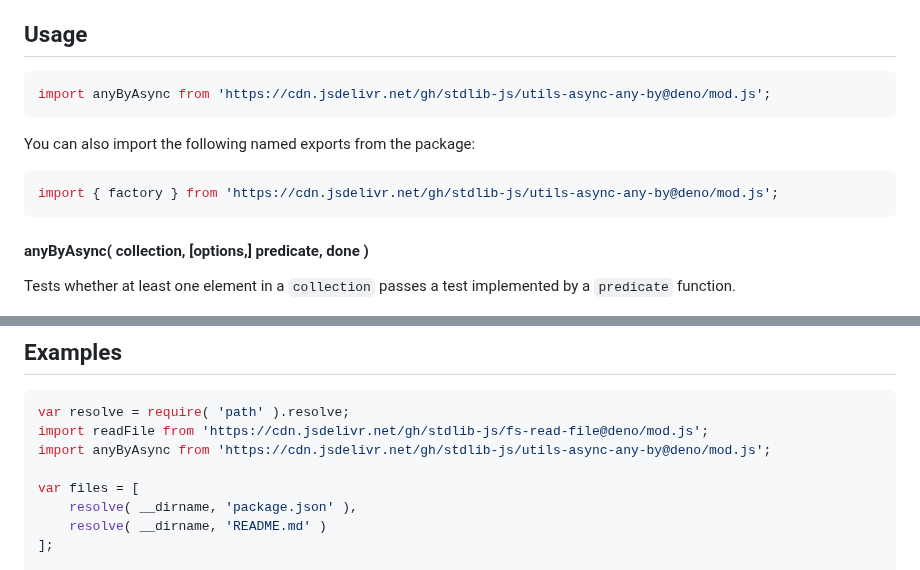
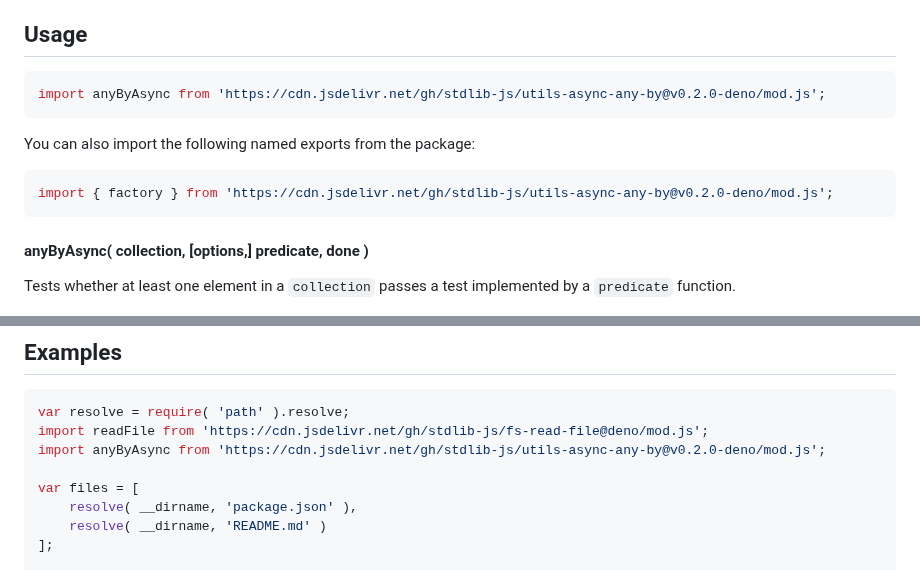
Before and after one commit to stdlib-js/utils-async-any-by, a Markdown page: README.md, 2 parts joined by grey strips. Rendered like a GitHub page.

Commit message:
Update README.md for Deno bundle v0.2.0

````diff
--- a/README.md
+++ b/README.md
@@ -52,13 +52,13 @@ limitations under the License.
 ## Usage
 
 ```javascript
-import anyByAsync from 'https://cdn.jsdelivr.net/gh/stdlib-js/utils-async-any-by@deno/mod.js';
+import anyByAsync from 'https://cdn.jsdelivr.net/gh/stdlib-js/utils-async-any-by@v0.2.0-deno/mod.js';
 ```
 
 You can also import the following named exports from the package:
 
 ```javascript
-import { factory } from 'https://cdn.jsdelivr.net/gh/stdlib-js/utils-async-any-by@deno/mod.js';
+import { factory } from 'https://cdn.jsdelivr.net/gh/stdlib-js/utils-async-any-by@v0.2.0-deno/mod.js';
 ```
 
 #### anyByAsync( collection, \[options,] predicate, done )
@@ -348,7 +348,7 @@ The function accepts the same `options` as `anyByAsync()`.
 ```javascript
 var resolve = require( 'path' ).resolve;
 import readFile from 'https://cdn.jsdelivr.net/gh/stdlib-js/fs-read-file@deno/mod.js';
-import anyByAsync from 'https://cdn.jsdelivr.net/gh/stdlib-js/utils-async-any-by@deno/mod.js';
+import anyByAsync from 'https://cdn.jsdelivr.net/gh/stdlib-js/utils-async-any-by@v0.2.0-deno/mod.js';
 
 var files = [
     resolve( __dirname, 'package.json' ),
````
